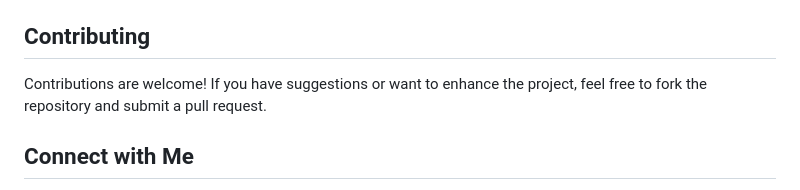
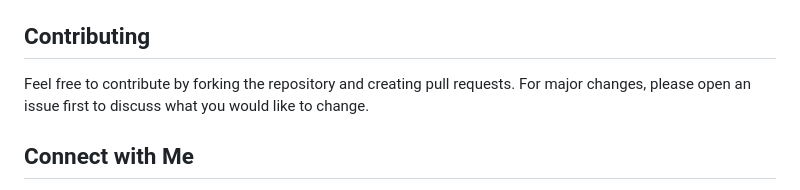
Before and after one commit to dandramcgee/PHP-Business-Website-, a Markdown page: README.md, the part around the change. GitHub-like rendering.

```diff
--- a/README.md
+++ b/README.md
@@ -63,7 +63,7 @@ To get started with this project, follow these steps:
 
 ## Contributing
 
-Contributions are welcome! If you have suggestions or want to enhance the project, feel free to fork the repository and submit a pull request.
+Feel free to contribute by forking the repository and creating pull requests. For major changes, please open an issue first to discuss what you would like to change.
 
 ## Connect with Me
 
```
